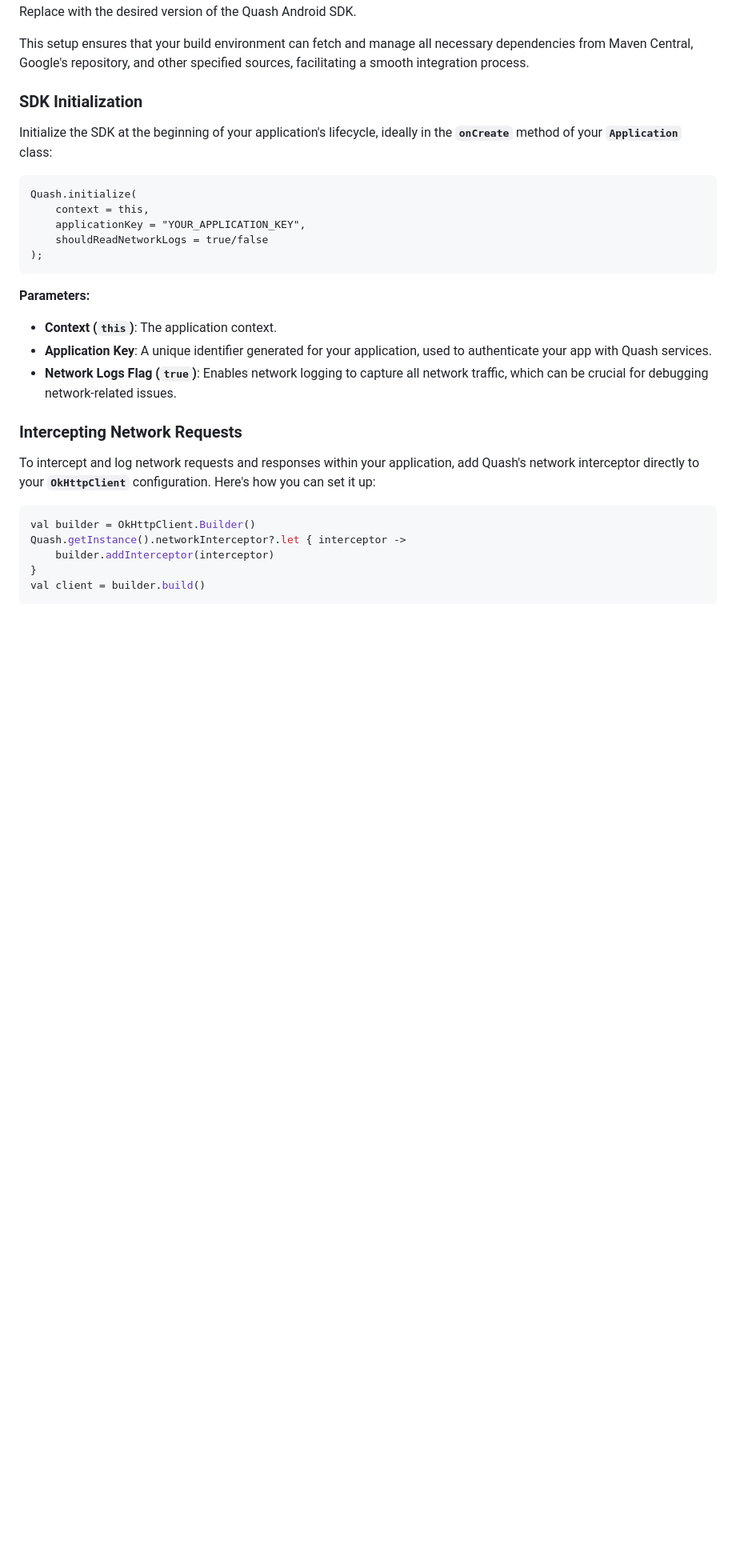
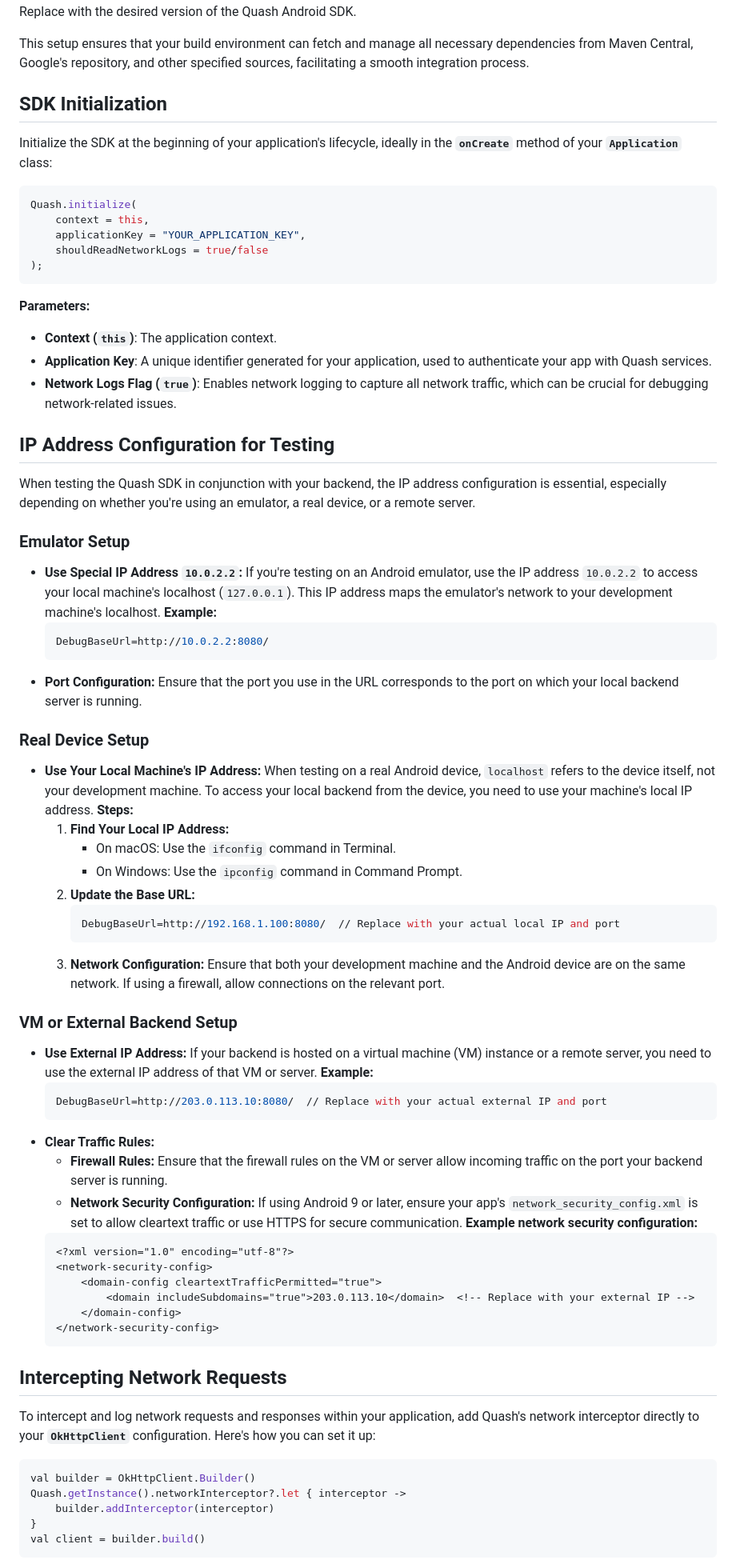
Before and after one commit to Oscorp-HQ/quash-max, a Markdown page: android/README.md, the part around the change printed below. Shown: that part at 80% size. Drawn GitHub-style; blank space fills up the shorter version.

Commit message:
Updated android README.md

````diff
--- a/android/README.md
+++ b/android/README.md
@@ -49,11 +117,11 @@ Replace <VERSION> with the desired version of the Quash Android SDK.
 
 This setup ensures that your build environment can fetch and manage all necessary dependencies from Maven Central, Google's repository, and other specified sources, facilitating a smooth integration process.
 
-### **SDK Initialization**
+## SDK Initialization
 
 Initialize the SDK at the beginning of your application's lifecycle, ideally in the **`onCreate`** method of your **`Application`** class:
 
-```
+```kotlin
 Quash.initialize(
     context = this,
     applicationKey = "YOUR_APPLICATION_KEY",
@@ -66,7 +134,50 @@ Quash.initialize(
 - **Application Key**: A unique identifier generated for your application, used to authenticate your app with Quash services.
 - **Network Logs Flag (`true`)**: Enables network logging to capture all network traffic, which can be crucial for debugging network-related issues.
 
-### **Intercepting Network Requests**
+## IP Address Configuration for Testing
+
+When testing the Quash SDK in conjunction with your backend, the IP address configuration is essential, especially depending on whether you're using an emulator, a real device, or a remote server.
+
+### Emulator Setup
+- **Use Special IP Address `10.0.2.2`:** If you're testing on an Android emulator, use the IP address `10.0.2.2` to access your local machine's localhost (`127.0.0.1`). This IP address maps the emulator's network to your development machine's localhost.
+  **Example:**
+  ```properties
+  DebugBaseUrl=http://10.0.2.2:8080/
+  ```
+- **Port Configuration:** Ensure that the port you use in the URL corresponds to the port on which your local backend server is running.
+
+### Real Device Setup
+- **Use Your Local Machine's IP Address:** When testing on a real Android device, `localhost` refers to the device itself, not your development machine. To access your local backend from the device, you need to use your machine's local IP address.
+  **Steps:**
+  1. **Find Your Local IP Address:**
+     - On macOS: Use the `ifconfig` command in Terminal.
+     - On Windows: Use the `ipconfig` command in Command Prompt.
+  2. **Update the Base URL:**
+     ```properties
+     DebugBaseUrl=http://192.168.1.100:8080/  // Replace with your actual local IP and port
+     ```
+  3. **Network Configuration:** Ensure that both your development machine and the Android device are on the same network. If using a firewall, allow connections on the relevant port.
+
+### VM or External Backend Setup
+- **Use External IP Address:** If your backend is hosted on a virtual machine (VM) instance or a remote server, you need to use the external IP address of that VM or server.
+  **Example:**
+  ```properties
+  DebugBaseUrl=http://203.0.113.10:8080/  // Replace with your actual external IP and port
+  ```
+- **Clear Traffic Rules:**
+  - **Firewall Rules:** Ensure that the firewall rules on the VM or server allow incoming traffic on the port your backend server is running.
+  - **Network Security Configuration:** If using Android 9 or later, ensure your app's `network_security_config.xml` is set to allow cleartext traffic or use HTTPS for secure communication.
+  **Example network security configuration:**
+  ```xml
+  <?xml version="1.0" encoding="utf-8"?>
+  <network-security-config>
+      <domain-config cleartextTrafficPermitted="true">
+          <domain includeSubdomains="true">203.0.113.10</domain>  <!-- Replace with your external IP -->
+      </domain-config>
+  </network-security-config>
+  ```
+
+## Intercepting Network Requests
 
 To intercept and log network requests and responses within your application, add Quash's network interceptor directly to your **`OkHttpClient`** configuration. Here's how you can set it up:
 
````
Also changed, not shown: other parts of android/README.md (+77 -42 lines).
